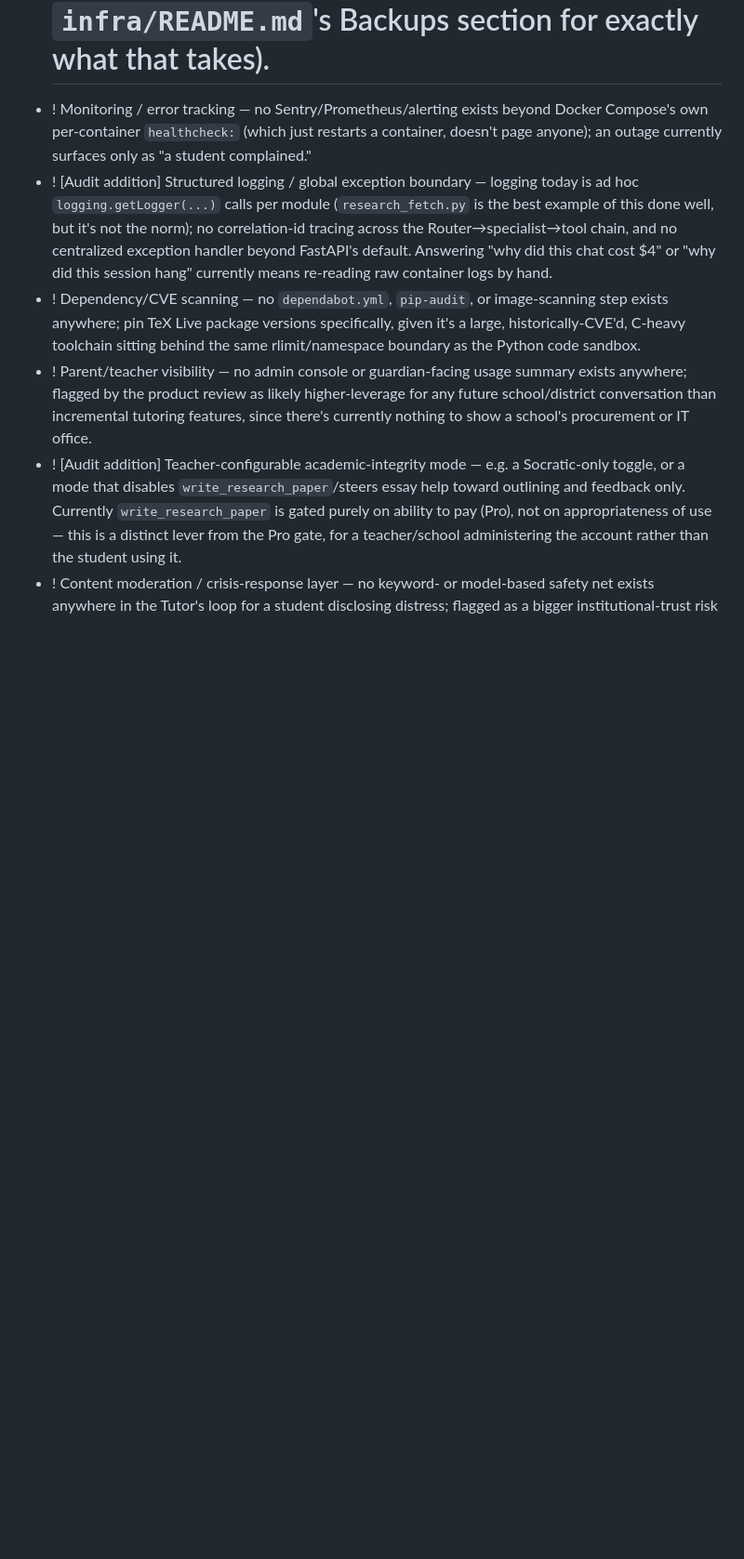
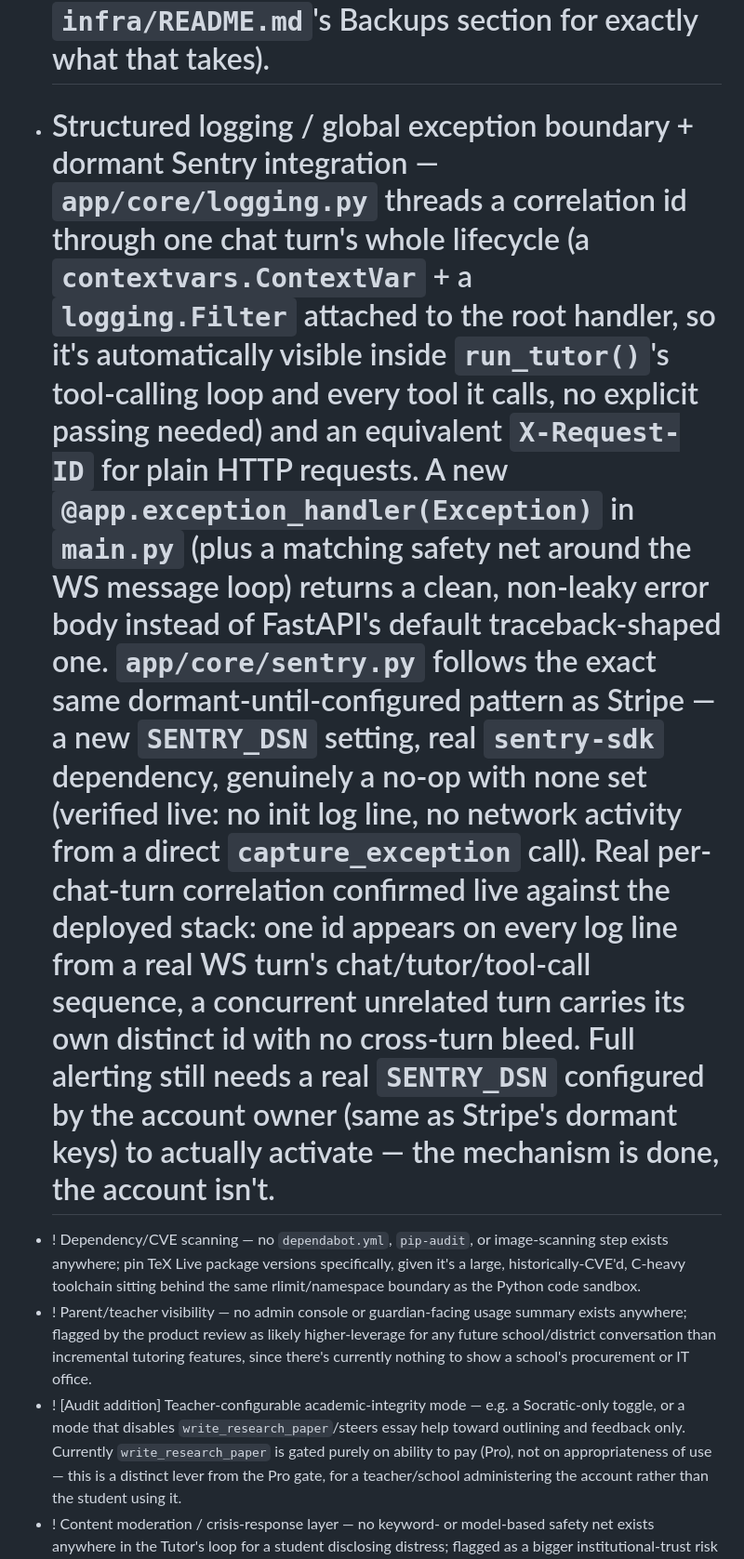
Before and after one commit to SRock44/Newton2, a Markdown page: ROADMAP.md, the part around one of its changes. Shown at 93% size. Drawn GitHub-style; blank space fills up the shorter version.

```diff
--- a/ROADMAP.md
+++ b/ROADMAP.md
@@ -91,8 +91,7 @@ All other critical issues from both reviews (secrets defaults, JWT algorithm pin
 - ! Decouple the test suite from the shared live dev box — the suite currently does a real Keycloak password-grant and writes real rows to what its own fixtures call "the shared dev database," with best-effort cleanup; this is *why* there's no CI, not just a missing workflow file. Split into a hermetic layer (test Postgres + mocked Keycloak/JWKS — most tool/router tests don't actually need a real Keycloak, just a validly-signed-looking JWT) that can run in real CI, and a separate, explicitly-labeled "live smoke" suite for what genuinely needs the real deployed stack.
 - ! [Audit addition] Staging environment + rollback mechanism — the shared dev box is the only environment that exists; a bad deploy (an untested migration, a broken build) has no path back except manually re-syncing an older commit over SSH. Directly related to the CI item above but a distinct gap: even with CI, there's nowhere to deploy a change to before it hits the only environment that exists.
 - # Backups — `infra/backup/` (`pg_backup.sh` running `pg_dumpall` against the real `postgres` container, covering both the `newton` app database and the `keycloak` accounts database in one dump; `minio_backup.sh` using `mc mirror` to snapshot the real `newton` bucket; `run_backups.sh` as the cron entry point) with 14-day local retention and an off-box shipping hook (`BACKUP_REMOTE_DEST`/`BACKUP_REMOTE_METHOD`, rsync-over-SSH or rclone). Installed in the box's crontab, nightly at 03:15 UTC. Verified live against the real dev box, not just structurally: a real `pg_dumpall` produced a real dump containing both live databases (spot-checked real table SQL), restored into a scratch throwaway Postgres container with row counts matching the live DB exactly (users/chat_sessions/chat_messages/documents/keycloak user_entity); a real `mc mirror` snapshot of the live bucket (101 objects) was confirmed byte-identical (md5sum) for a real uploaded PDF both in the backup archive and after being restored into a scratch throwaway MinIO bucket. Honest gap: `BACKUP_REMOTE_DEST` is **not** set yet (no real off-box host/cloud credentials exist to configure it against), so today's backups are only same-disk — real protection against the disk-failure scenario this item was written for still needs the account owner to point it at a real second machine or S3-compatible remote (see `infra/README.md`'s Backups section for exactly what that takes).
-- ! Monitoring / error tracking — no Sentry/Prometheus/alerting exists beyond Docker Compose's own per-container `healthcheck:` (which just restarts a container, doesn't page anyone); an outage currently surfaces only as "a student complained."
-- ! [Audit addition] Structured logging / global exception boundary — logging today is ad hoc `logging.getLogger(...)` calls per module (`research_fetch.py` is the best example of this done well, but it's not the norm); no correlation-id tracing across the Router→specialist→tool chain, and no centralized exception handler beyond FastAPI's default. Answering "why did this chat cost $4" or "why did this session hang" currently means re-reading raw container logs by hand.
+- # Structured logging / global exception boundary + dormant Sentry integration — `app/core/logging.py` threads a correlation id through one chat turn's whole lifecycle (a `contextvars.ContextVar` + a `logging.Filter` attached to the root handler, so it's automatically visible inside `run_tutor()`'s tool-calling loop and every tool it calls, no explicit passing needed) and an equivalent `X-Request-ID` for plain HTTP requests. A new `@app.exception_handler(Exception)` in `main.py` (plus a matching safety net around the WS message loop) returns a clean, non-leaky error body instead of FastAPI's default traceback-shaped one. `app/core/sentry.py` follows the exact same dormant-until-configured pattern as Stripe — a new `SENTRY_DSN` setting, real `sentry-sdk` dependency, genuinely a no-op with none set (verified live: no init log line, no network activity from a direct `capture_exception` call). Real per-chat-turn correlation confirmed live against the deployed stack: one id appears on every log line from a real WS turn's chat/tutor/tool-call sequence, a concurrent unrelated turn carries its own distinct id with no cross-turn bleed. Full alerting still needs a real `SENTRY_DSN` configured by the account owner (same as Stripe's dormant keys) to actually activate — the mechanism is done, the account isn't.
 - ! Dependency/CVE scanning — no `dependabot.yml`, `pip-audit`, or image-scanning step exists anywhere; pin TeX Live package versions specifically, given it's a large, historically-CVE'd, C-heavy toolchain sitting behind the same rlimit/namespace boundary as the Python code sandbox.
 - ! Parent/teacher visibility — no admin console or guardian-facing usage summary exists anywhere; flagged by the product review as likely higher-leverage for any future school/district conversation than incremental tutoring features, since there's currently nothing to show a school's procurement or IT office.
 - ! [Audit addition] Teacher-configurable academic-integrity mode — e.g. a Socratic-only toggle, or a mode that disables `write_research_paper`/steers essay help toward outlining and feedback only. Currently `write_research_paper` is gated purely on ability to pay (Pro), not on appropriateness of use — this is a distinct lever from the Pro gate, for a teacher/school administering the account rather than the student using it.
```
Also changed, not shown: other parts of ROADMAP.md (+2 -2 lines).
